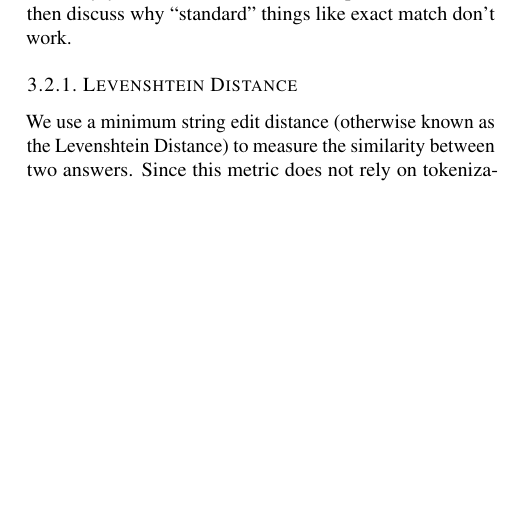
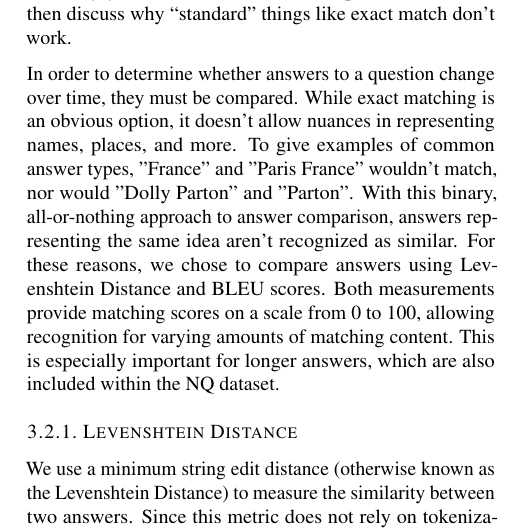
Before and after one commit to npateel/timelywimely, a LaTeX paper (paper/main.tex): part of one column of page 2 of 7, cut so that both start at the same text, the shorter picture padded with empty space. Compiled offline with pdfLaTeX.

Commit message:
Addressed comment 3, motivating string comparison

```diff
--- a/paper/main.tex
+++ b/paper/main.tex
@@ -181,6 +181,17 @@ serve as test sets to validate our ability to detect timely questions.
 \jbgcomment{Before going into the string measurement distances,
   motivate why you need them (need to compare answers) and then
   discuss why ``standard'' things like exact match don't work.}
+
+In order to determine whether answers to a question change over time, they must
+be compared. While exact matching is an obvious option, it doesn't allow nuances
+in representing names, places, and more. To give examples of common answer
+types, "France" and "Paris France" wouldn't match, nor would "Dolly Parton" and
+"Parton". With this binary, all-or-nothing approach to answer comparison,
+answers representing the same idea aren’t recognized as similar. For these
+reasons, we chose to compare answers using Levenshtein Distance and BLEU scores.
+Both measurements provide matching scores on a scale from 0 to 100, allowing
+recognition for varying amounts of matching content. This is especially
+important for longer answers, which are also included within the NQ dataset.
 
 \subsubsection{Levenshtein Distance}
 \label{fuzzy}
```
